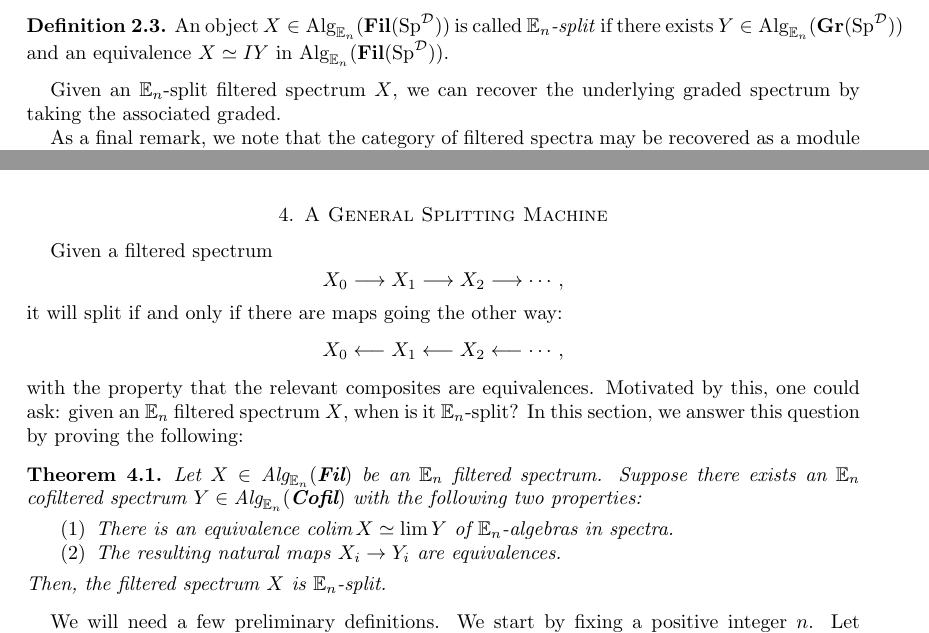
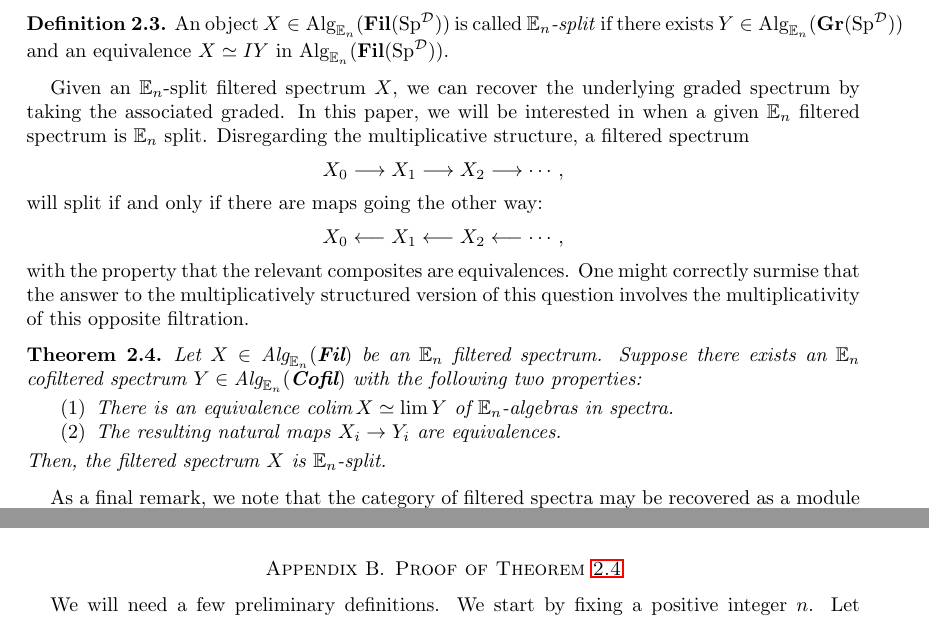
Before and after one commit to allenyua/SplittingProject, a LaTeX paper (0_Main.tex, which reads FilteredAndGraded.tex, SplittingMachine.tex): two parts of pages 6 and 10 of 25 before the commit and two parts of pages 6 and 19 of 25 after it, joined at a grey line, cut so that both start at the same text. Compiled offline with pdfLaTeX.

Commit message:
Rearrangements

```diff
--- a/0_Main.tex
+++ b/0_Main.tex
@@ -160,5 +160,5 @@ The space of based loops in $SL_n(\mathbb{C})$, also known as the affine Grassma
 
 \input{MitchellRichterFiltration.tex}
 
-\section{A General Splitting Machine}\label{sec:SplittingMachine}
+%\section{A General Splitting Machine}\label{sec:SplittingMachine}
 
@@ -185,6 +185,10 @@ The space of based loops in $SL_n(\mathbb{C})$, also known as the affine Grassma
 \section{Further Properties of Day Convolution}\label{app:day}
 
 \input{DayConvolution.tex}
+
+\section{Proof of Theorem \ref{thm:SplitMachine}}\label{sec:SplittingMachine}
+
+\input{SplittingMachine.tex}
 
 \section{Square Zero Algebras}
 
--- a/FilteredAndGraded.tex
+++ b/FilteredAndGraded.tex
@@ -64,7 +64,18 @@ The functors $I$ and $\text{gr}$ can be given symmetric monoidal structures such
 An object $X\in \Alg_{\E_n}(\Fil(\Sp^{\D}))$ is called \emph{$\E_n$-split} if there exists $Y\in \Alg_{\E_n}(\Gr(\Sp^{\D}))$ and an equivalence $X \simeq IY$ in $\Alg_{\E_n}(\Fil(\Sp^{\D}))$.
 \end{dfn}
 
-Given an $\E_n$-split filtered spectrum $X$, we can recover the underlying graded spectrum by taking the associated graded.
+Given an $\E_n$-split filtered spectrum $X$, we can recover the underlying graded spectrum by taking the associated graded.  In this paper, we will be interested in when a given $\E_n$ filtered spectrum is $\E_n$ split.  Disregarding the multiplicative structure, a filtered spectrum $$X_0\longrightarrow X_1 \longrightarrow X_2 \longrightarrow \cdots ,$$ will split if and only if there are maps going the other way: $$X_0 \longleftarrow X_1 \longleftarrow X_2 \longleftarrow \cdots,$$ with the property that the relevant composites are equivalences.  One might correctly surmise that the answer to the multiplicatively structured version of this question involves the multiplicativity of this opposite filtration.  %more to write to set up this next thing; should define cofiltered things
+
+%beware, perhaps not enough definitions are made for this statement to make sense; should probably also say either spectra or functors to spectra....
+\begin{thm}\label{thm:SplitMachine}%maybe this is an iff
+Let $X\in \Alg_{\E_n}(\Fil)$ be an $\E_n$ filtered spectrum.  Suppose there exists an $\E_n$ cofiltered spectrum $Y\in \Alg_{\E_n}(\Cofil)$ with the following two properties:
+\begin{enumerate}
+\item There is an equivalence $\colim X \simeq \lim Y$ of $\E_n$-algebras in spectra.
+\item The resulting natural maps $X_i \to Y_i$ are equivalences.
+\end{enumerate}
+Then, the filtered spectrum $X$ is $\E_n$-split.
+\end{thm}
+
 %%%%
 
 As a final remark, we note that the category of filtered spectra may be recovered as a module category inside the category of graded spectra.  Specifically, consider $A=\Sigma^{\infty}_+ \mathbb{Z}^{ds}_{\ge 0}$, the suspension of the nerve of the symmetric monoidal category $\mathbb{Z}^{ds}_{\ge 0}$, as an $\mathbb{E}_\infty$-algebra in $\Gr(\Sp)$.  The spectrum underlying $A$ is an infinite wedge of copies of $\mathbb{S}^0$.  Then the following may be shown by the argument in \cite[Proposition 3.1.6]{LurieRot}:
--- a/SplittingMachine.tex
+++ b/SplittingMachine.tex
@@ -1,16 +1,5 @@
 %This section is currently written with Sp instead of Sp^J or Sp^D.
 
-Given a filtered spectrum $$X_0\longrightarrow X_1 \longrightarrow X_2 \longrightarrow \cdots ,$$ it will split if and only if there are maps going the other way: $$X_0 \longleftarrow X_1 \longleftarrow X_2 \longleftarrow \cdots,$$ with the property that the relevant composites are equivalences.  Motivated by this, one could ask: given an $\E_n$ filtered spectrum $X$, when is it $\E_n$-split?  In this section, we answer this question by proving the following:
-
-%beware, perhaps not enough definitions are made for this statement to make sense; should probably also say either spectra or functors to spectra....
-\begin{thm}\label{thm:SplitMachine}
-Let $X\in \Alg_{\E_n}(\Fil)$ be an $\E_n$ filtered spectrum.  Suppose there exists an $\E_n$ cofiltered spectrum $Y\in \Alg_{\E_n}(\Cofil)$ with the following two properties:
-\begin{enumerate}
-\item There is an equivalence $\colim X \simeq \lim Y$ of $\E_n$-algebras in spectra.
-\item The resulting natural maps $X_i \to Y_i$ are equivalences.
-\end{enumerate}
-Then, the filtered spectrum $X$ is $\E_n$-split.
-\end{thm}
 
 
 %1. define the Fil, Fil_n^+, etc. categories and all the random monoidal functors and stuff
```
Also changed, not shown: 0_Main.tex (2 more changed lines).
